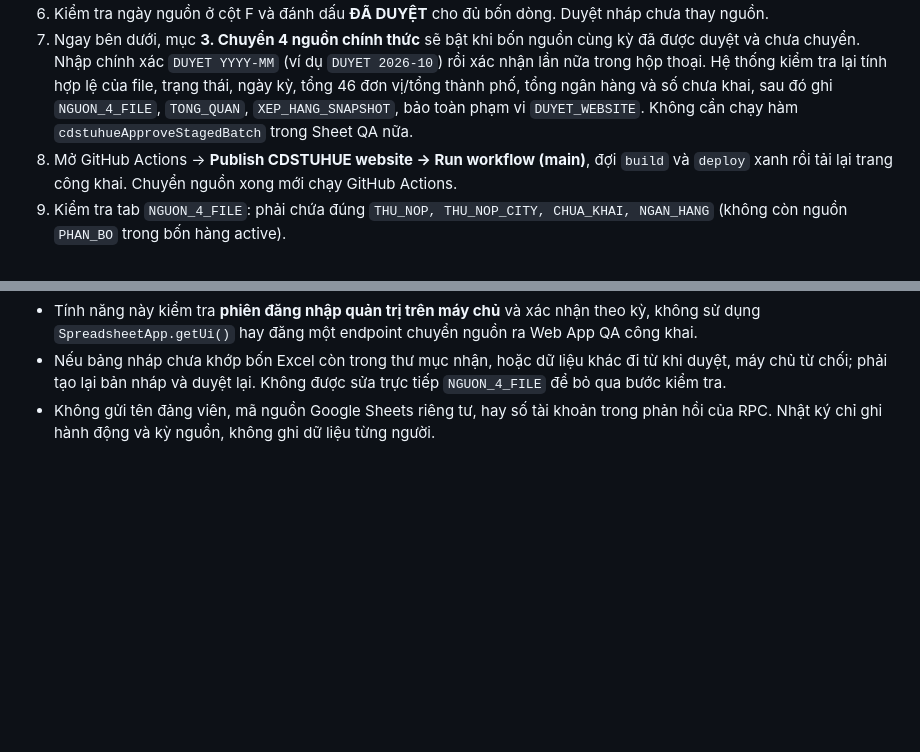
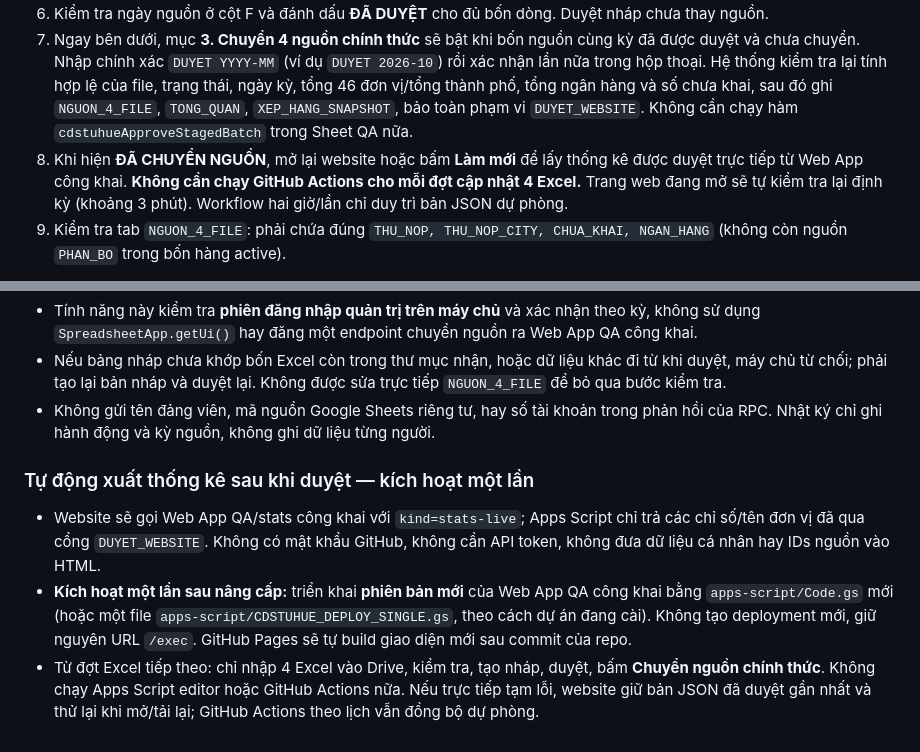
Before and after one commit to ken1412-prog/cdstuhue-tthc, a Markdown page: apps-script/admin-portal/README.md, 2 parts joined by grey strips. Rendered like a GitHub page; blank space fills up the shorter version.

Commit message:
Document no-manual-workflow reporting after owner source approval

```diff
--- a/apps-script/admin-portal/README.md
+++ b/apps-script/admin-portal/README.md
@@ -46,7 +46,7 @@ Mở **trực tiếp URL `/exec` của Web App `CDSTUHUE_ADMIN_PRIVATE`** đã l
 5. Cuộn xuống mục **Nhập và kiểm tra 4 Excel**: bấm **1. Kiểm tra 4 Excel**, đọc kết quả rồi bấm **2. Tạo bản nháp sau kiểm tra**. Chờ thông báo thành công. Dữ liệu đã chuẩn hóa nằm trên Google Drive riêng tư, các mã nguồn và số liệu tổng hợp ghi trong `DU_LIEU_CHO_DUYET` của STATS HUB.
 6. Kiểm tra ngày nguồn ở cột F và đánh dấu **ĐÃ DUYỆT** cho đủ bốn dòng. Duyệt nháp chưa thay nguồn.
 7. Ngay bên dưới, mục **3. Chuyển 4 nguồn chính thức** sẽ bật khi bốn nguồn cùng kỳ đã được duyệt và chưa chuyển. Nhập chính xác `DUYET YYYY-MM` (ví dụ `DUYET 2026-10`) rồi xác nhận lần nữa trong hộp thoại. Hệ thống kiểm tra lại tính hợp lệ của file, trạng thái, ngày kỳ, tổng 46 đơn vị/tổng thành phố, tổng ngân hàng và số chưa khai, sau đó ghi `NGUON_4_FILE`, `TONG_QUAN`, `XEP_HANG_SNAPSHOT`, bảo toàn phạm vi `DUYET_WEBSITE`. Không cần chạy hàm `cdstuhueApproveStagedBatch` trong Sheet QA nữa.
-8. Mở GitHub Actions → **Publish CDSTUHUE website → Run workflow (main)**, đợi `build` và `deploy` xanh rồi tải lại trang công khai. Chuyển nguồn xong mới chạy GitHub Actions.
+8. Khi hiện **ĐÃ CHUYỂN NGUỒN**, mở lại website hoặc bấm **Làm mới** để lấy thống kê được duyệt trực tiếp từ Web App công khai. **Không cần chạy GitHub Actions cho mỗi đợt cập nhật 4 Excel.** Trang web đang mở sẽ tự kiểm tra lại định kỳ (khoảng 3 phút). Workflow hai giờ/lần chỉ duy trì bản JSON dự phòng.
 9. Kiểm tra tab `NGUON_4_FILE`: phải chứa đúng `THU_NOP, THU_NOP_CITY, CHUA_KHAI, NGAN_HANG` (không còn nguồn `PHAN_BO` trong bốn hàng active).
 
 **Bảo mật:** toàn bộ RPC bấm nút có kiểm tra phiên mật khẩu phía máy chủ; các hàm nhập cốt lõi kết thúc bằng `_`, không mở trực tiếp cho `google.script.run`. Tệp cá nhân không xuất lên GitHub. Nếu chưa cấu hình thư mục Excel, hai nút nhập sẽ bị vô hiệu hóa.
@@ -59,3 +59,10 @@ Mở **trực tiếp URL `/exec` của Web App `CDSTUHUE_ADMIN_PRIVATE`** đã l
 - Tính năng này kiểm tra **phiên đăng nhập quản trị trên máy chủ** và xác nhận theo kỳ, không sử dụng `SpreadsheetApp.getUi()` hay đăng một endpoint chuyển nguồn ra Web App QA công khai.
 - Nếu bảng nháp chưa khớp bốn Excel còn trong thư mục nhận, hoặc dữ liệu khác đi từ khi duyệt, máy chủ từ chối; phải tạo lại bản nháp và duyệt lại. Không được sửa trực tiếp `NGUON_4_FILE` để bỏ qua bước kiểm tra.
 - Không gửi tên đảng viên, mã nguồn Google Sheets riêng tư, hay số tài khoản trong phản hồi của RPC. Nhật ký chỉ ghi hành động và kỳ nguồn, không ghi dữ liệu từng người.
+
+
+### Tự động xuất thống kê sau khi duyệt — kích hoạt một lần
+
+- Website sẽ gọi Web App QA/stats công khai với `kind=stats-live`; Apps Script chỉ trả các chỉ số/tên đơn vị đã qua cổng `DUYET_WEBSITE`. Không có mật khẩu GitHub, không cần API token, không đưa dữ liệu cá nhân hay IDs nguồn vào HTML.
+- **Kích hoạt một lần sau nâng cấp:** triển khai **phiên bản mới** của Web App QA công khai bằng `apps-script/Code.gs` mới (hoặc một file `apps-script/CDSTUHUE_DEPLOY_SINGLE.gs`, theo cách dự án đang cài). Không tạo deployment mới, giữ nguyên URL `/exec`. GitHub Pages sẽ tự build giao diện mới sau commit của repo.
+- Từ đợt Excel tiếp theo: chỉ nhập 4 Excel vào Drive, kiểm tra, tạo nháp, duyệt, bấm **Chuyển nguồn chính thức**. Không chạy Apps Script editor hoặc GitHub Actions nữa. Nếu trực tiếp tạm lỗi, website giữ bản JSON đã duyệt gần nhất và thử lại khi mở/tải lại; GitHub Actions theo lịch vẫn đồng bộ dự phòng.
```
